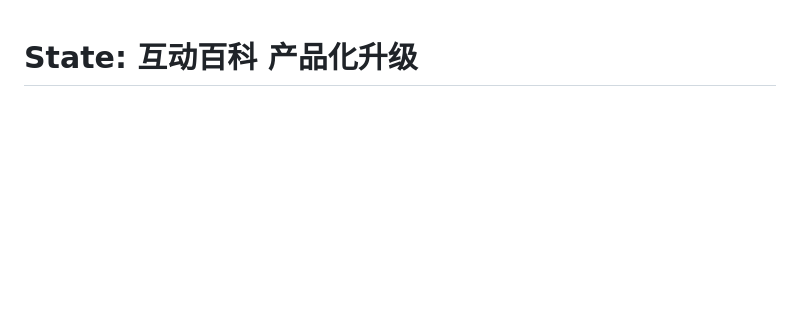
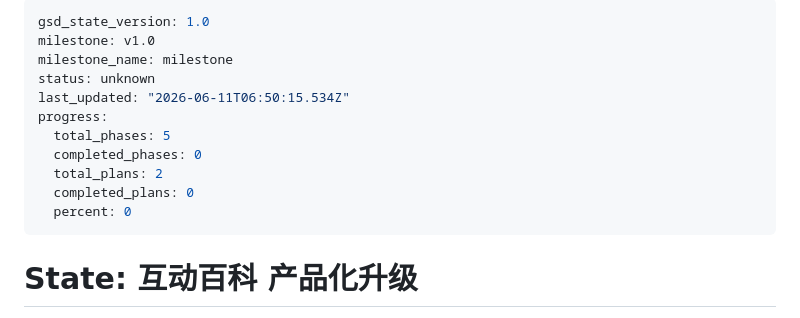
Before and after one commit to cjq1216/baikeGithub, a Markdown page: .planning/STATE.md, the part around the change. Rendered like a GitHub page; blank space fills up the shorter version.

```diff
--- a/.planning/STATE.md
+++ b/.planning/STATE.md
@@ -1,3 +1,17 @@
+---
+gsd_state_version: 1.0
+milestone: v1.0
+milestone_name: milestone
+status: unknown
+last_updated: "2026-06-11T06:50:15.534Z"
+progress:
+  total_phases: 5
+  completed_phases: 0
+  total_plans: 2
+  completed_plans: 0
+  percent: 0
+---
+
 # State: 互动百科 产品化升级
 
 **Initialized:** 2026-06-11
```
Also changed, not shown: .planning/ROADMAP.md (+10 -0 lines).
